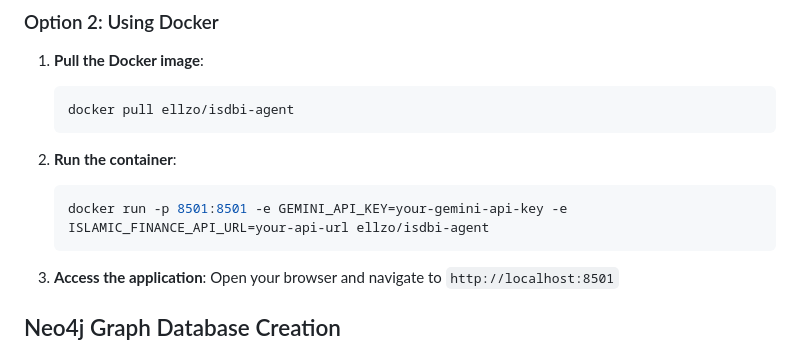
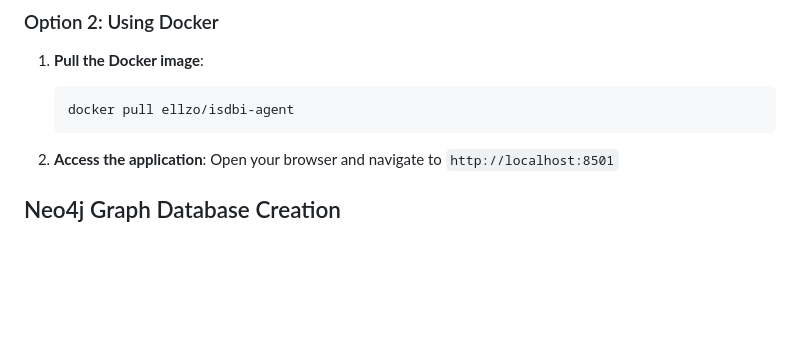
Before and after one commit to RaidOuahioune/isdbi-agent, a Markdown page: README.md, the part around the change. Drawn GitHub-style; blank space fills up the shorter version.

````diff
--- a/README.md
+++ b/README.md
@@ -58,10 +58,6 @@ There are two ways to set up and run this project:
    docker pull ellzo/isdbi-agent
    ```
 
-2. **Run the container**:
-   ```bash
-   docker run -p 8501:8501 -e GEMINI_API_KEY=your-gemini-api-key -e ISLAMIC_FINANCE_API_URL=your-api-url ellzo/isdbi-agent
-   ```
 
 3. **Access the application**:
    Open your browser and navigate to `http://localhost:8501`
````
